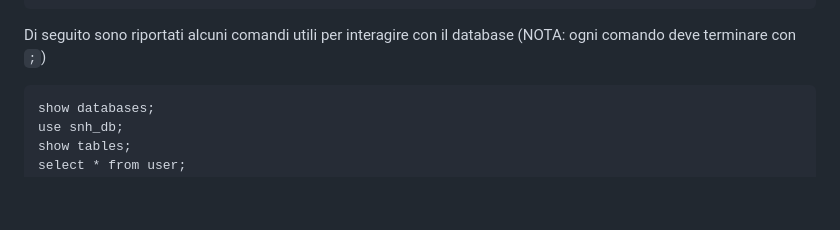
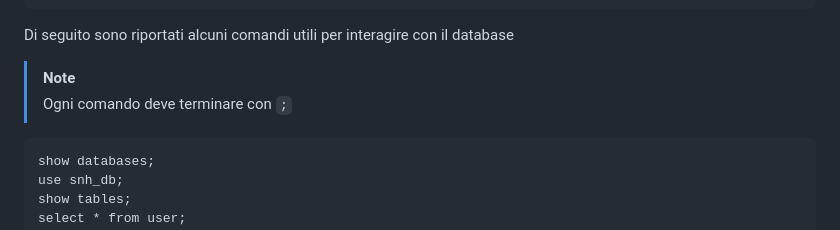
Before and after one commit to LeonardoPantani/UNIPI-SNH, a Markdown page: README.md, the part around the change. GitHub-like rendering; blank space fills up the shorter version.

Commit message:
feat(README): github 'NOTE' blockquote

````diff
--- a/README.md
+++ b/README.md
@@ -43,7 +43,11 @@ docker exec -it <container_name> /bin/bash      # per aprire una shell su un con
 docker exec -it snh_db mysql -u root -p         # per accedere al database (vedi MYSQL_ROOT_PASSWORD in compose.yml per la password)
 ```
 
-Di seguito sono riportati alcuni comandi utili per interagire con il database (NOTA: ogni comando deve terminare con `;`)
+Di seguito sono riportati alcuni comandi utili per interagire con il database
+
+> [!NOTE]
+> Ogni comando deve terminare con `;`
+
 ```
 show databases;
 use snh_db;
````
